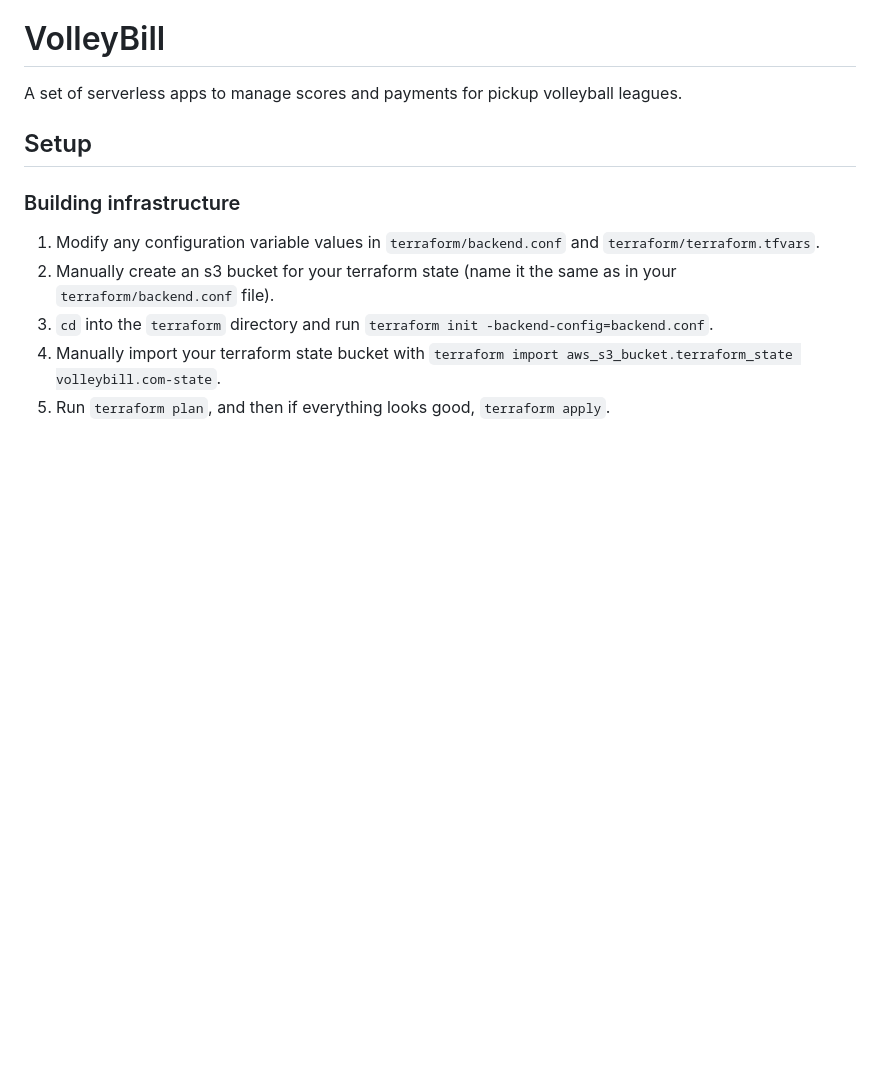
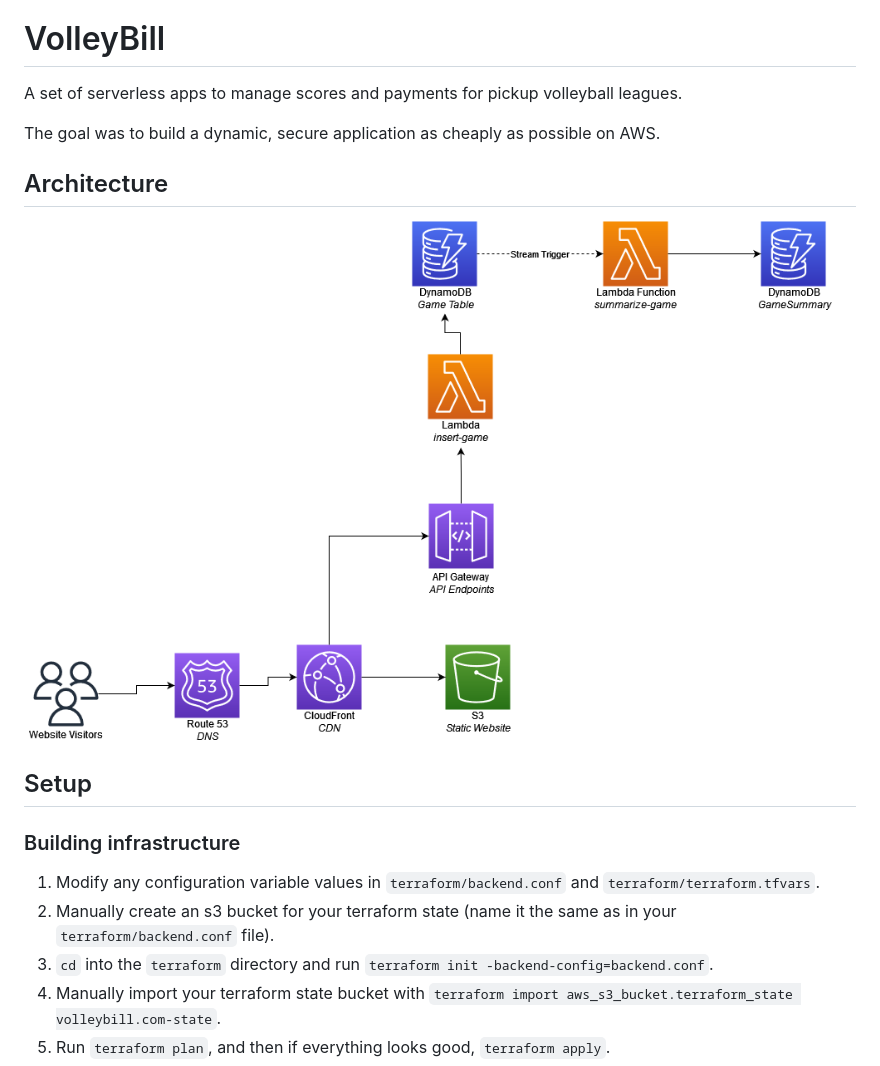
Before and after one commit to bertwagner/volleybill, a Markdown page: README.md, the part around the change. Drawn GitHub-style; pictures changed too: VolleyBillDiagram.png (added); blank space fills up the shorter version.

Commit message:
adds diagram

```diff
--- a/README.md
+++ b/README.md
@@ -1,6 +1,12 @@
 # VolleyBill
 
 A set of serverless apps to manage scores and payments for pickup volleyball leagues.
+
+The goal was to build a dynamic, secure application as cheaply as possible on AWS.
+
+## Architecture
+
+![Architecture Diagram](VolleyBillDiagram.png)
 
 ## Setup
 ### Building infrastructure
```
